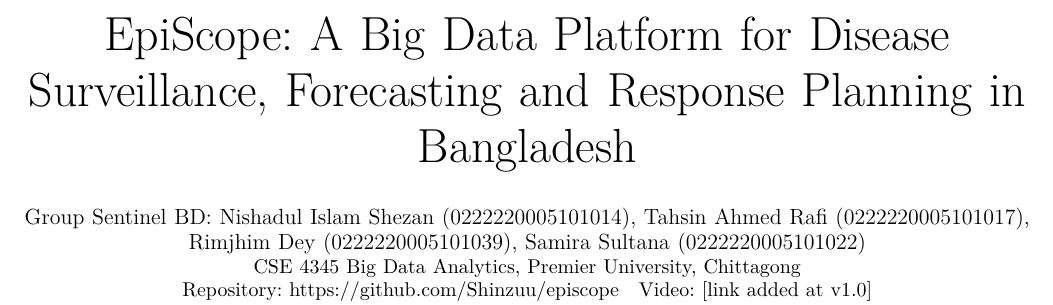
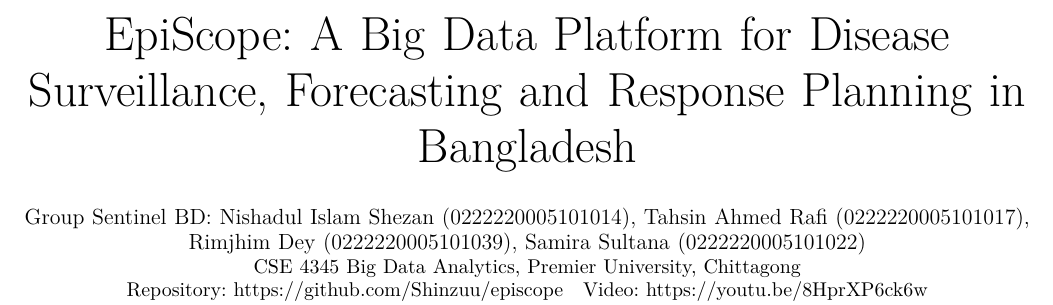
Before and after one commit to Shinzuu/episcope, a LaTeX paper (report/main.tex): part of page 1 of 13, cut so that both start at the same text. Compiled offline with pdfLaTeX; a missing font is replaced by an installed copy or a similar font; a LaTeX package or settings file that is missing is left out.

Commit message:
Add video link to README and report cover; drop personal portfolio line (group project); keep recordings out of git

```diff
--- a/report/main.tex
+++ b/report/main.tex
@@ -26,7 +26,7 @@
 \title{EpiScope: A Big Data Platform for Disease Surveillance, Forecasting and Response Planning in Bangladesh}
 \author{\IEEEauthorblockN{Group Sentinel BD: Nishadul Islam Shezan (0222220005101014), Tahsin Ahmed Rafi (0222220005101017),\\ Rimjhim Dey (0222220005101039), Samira Sultana (0222220005101022)}
 \IEEEauthorblockA{CSE 4345 Big Data Analytics, Premier University, Chittagong\\
-Repository: \repo\quad Video: [link added at v1.0]}}
+Repository: \repo\quad Video: \url{https://youtu.be/8HprXP6ck6w}}}
 \maketitle
 \thispagestyle{fancy}
 
```
Also changed, not shown: README.md, docs/EpiScope-report.pdf, 1 other file.
